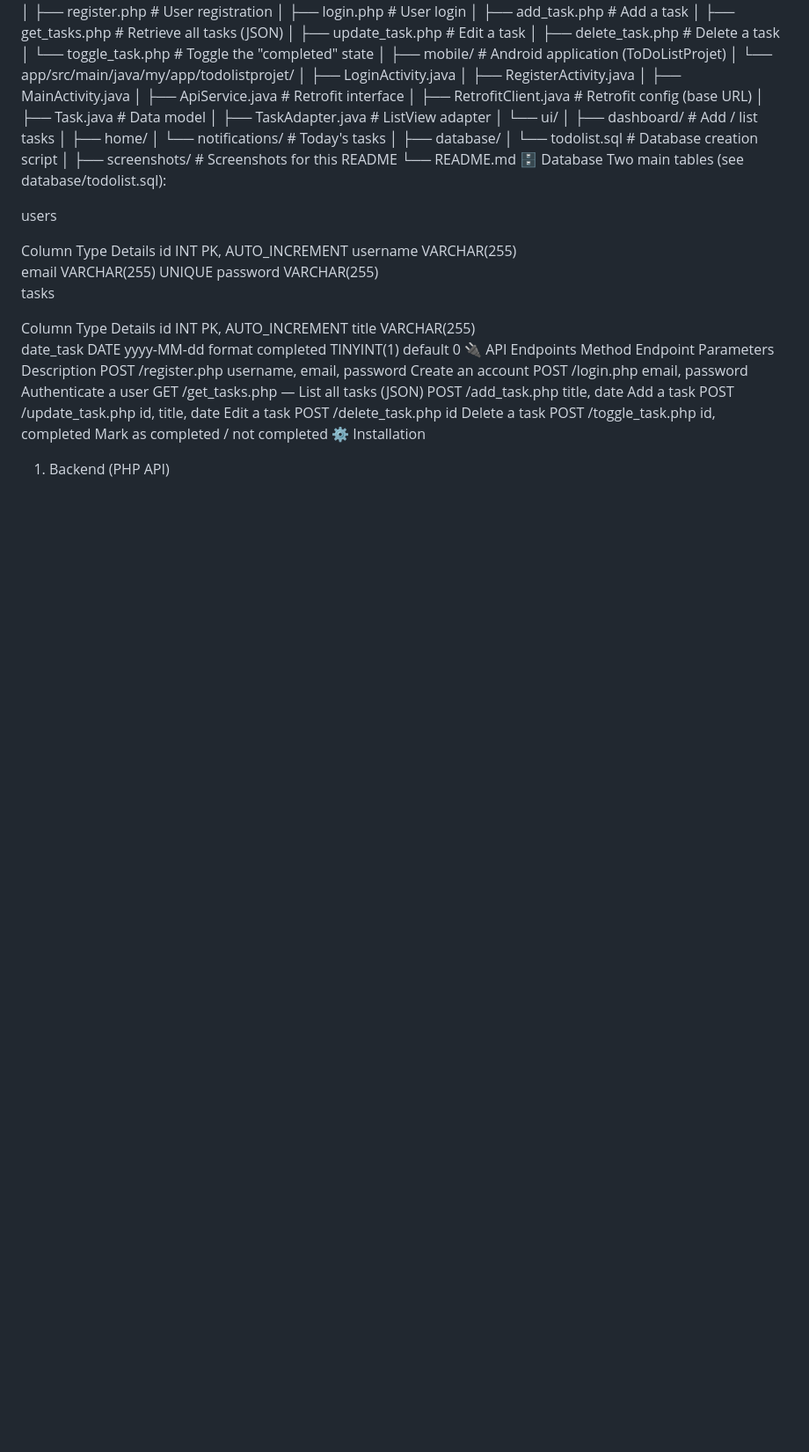
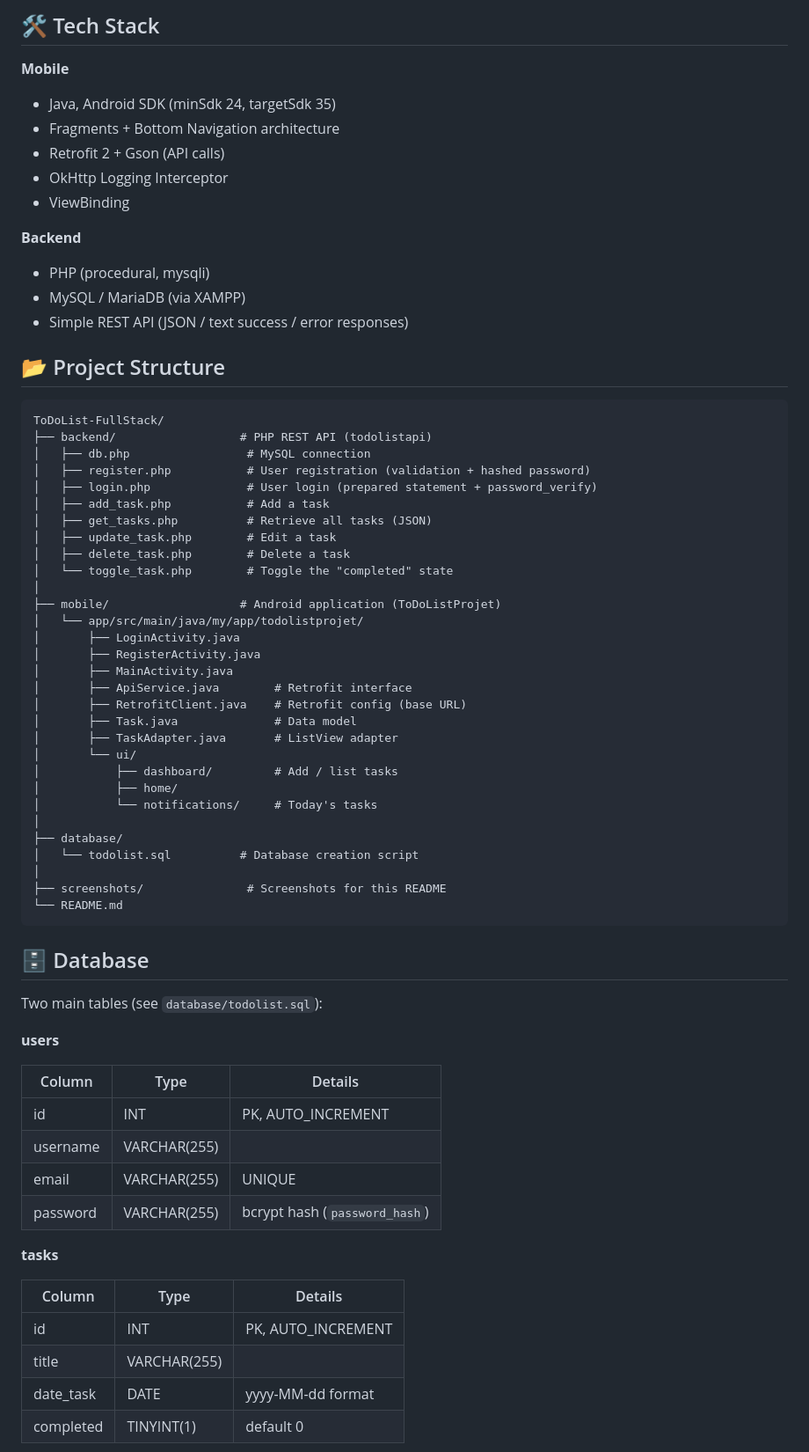
Before and after one commit to AjmiOns/todolist-android-app, a Markdown page: README.md, the part around one of its changes. Shown at 88% size. Drawn GitHub-style; blank space fills up the shorter version.

````diff
--- a/README.md
+++ b/README.md
@@ -51,8 +55,27 @@ Simple REST API (JSON / text success / error responses)
+## 🛠 Tech Stack
+
+**Mobile**
+
+- Java, Android SDK (minSdk 24, targetSdk 35)
+- Fragments + Bottom Navigation architecture
+- Retrofit 2 + Gson (API calls)
+- OkHttp Logging Interceptor
+- ViewBinding
+
+**Backend**
+
+- PHP (procedural, mysqli)
+- MySQL / MariaDB (via XAMPP)
+- Simple REST API (JSON / text success / error responses)
+
+## 📂 Project Structure
+
+```text
 ToDoList-FullStack/
 ├── backend/                  # PHP REST API (todolistapi)
 │   ├── db.php                 # MySQL connection
-│   ├── register.php           # User registration
-│   ├── login.php              # User login
+│   ├── register.php           # User registration (validation + hashed password)
+│   ├── login.php              # User login (prepared statement + password_verify)
 │   ├── add_task.php           # Add a task
 │   ├── get_tasks.php          # Retrieve all tasks (JSON)
 │   ├── update_task.php        # Edit a task
@@ -78,31 +101,27 @@ ToDoList-FullStack/
 │
 ├── screenshots/               # Screenshots for this README
 └── README.md
-🗄 Database
-Two main tables (see database/todolist.sql):
+```
 
-users
+## 🗄 Database
 
-Column	Type	Details
-id	INT	PK, AUTO_INCREMENT
-username	VARCHAR(255)
-email	VARCHAR(255)	UNIQUE
-password	VARCHAR(255)
-tasks
+Two main tables (see `database/todolist.sql`):
 
-Column	Type	Details
-id	INT	PK, AUTO_INCREMENT
-title	VARCHAR(255)
-date_task	DATE	yyyy-MM-dd format
-completed	TINYINT(1)	default 0
-🔌 API Endpoints
-Method	Endpoint	Parameters	Description
-POST	/register.php	username, email, password	Create an account
-POST	/login.php	email, password	Authenticate a user
-GET	/get_tasks.php	—	List all tasks (JSON)
-POST	/add_task.php	title, date	Add a task
-POST	/update_task.php	id, title, date	Edit a task
-POST	/delete_task.php	id	Delete a task
-POST	/toggle_task.php	id, completed	Mark as completed / not completed
-⚙️ Installation
-1. Backend (PHP API)
+**users**
+
+| Column   | Type         | Details                           |
+|----------|--------------|-----------------------------------|
+| id       | INT          | PK, AUTO_INCREMENT                |
+| username | VARCHAR(255) |                                   |
+| email    | VARCHAR(255) | UNIQUE                            |
+| password | VARCHAR(255) | bcrypt hash (`password_hash`)     |
+
+**tasks**
+
+| Column    | Type         | Details             |
+|-----------|--------------|---------------------|
+| id        | INT          | PK, AUTO_INCREMENT  |
+| title     | VARCHAR(255) |                     |
+| date_task | DATE         | yyyy-MM-dd format   |
+| completed | TINYINT(1)   | default 0           |
+
````
Also changed, not shown: other parts of README.md (+106 -55 lines).
